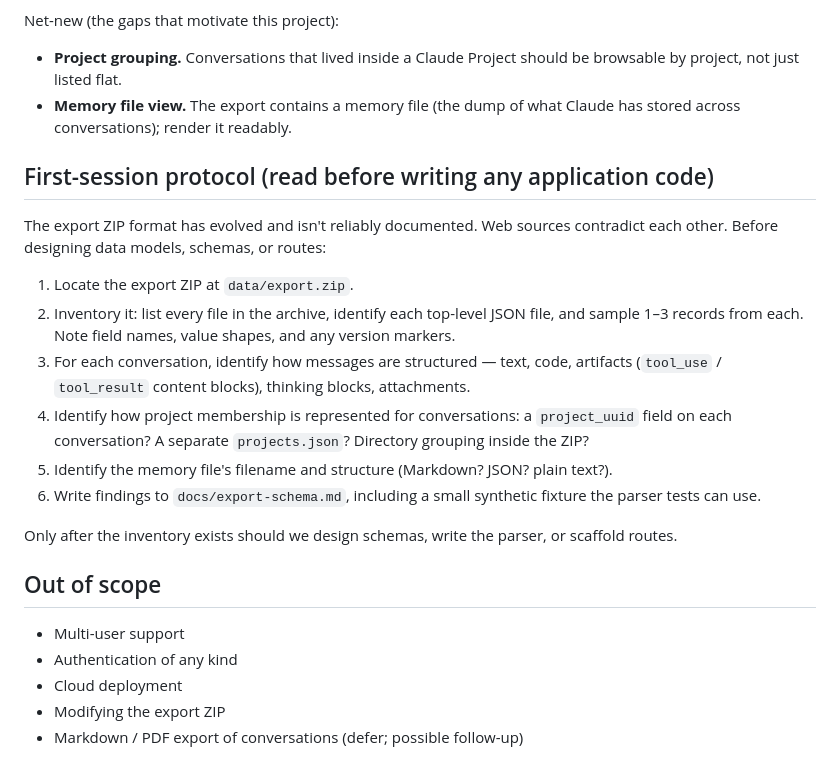
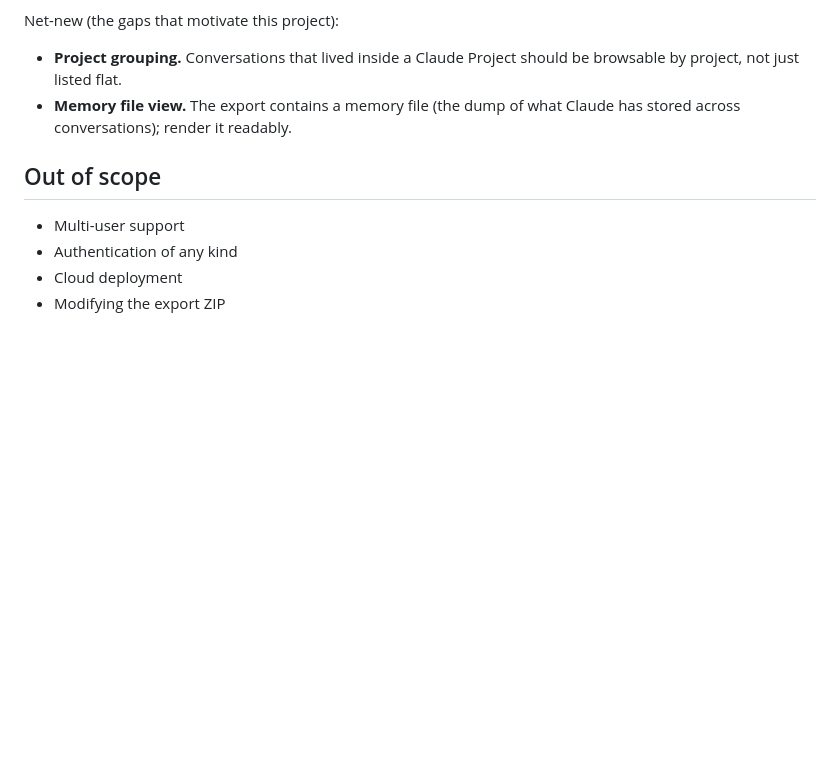
Before and after one commit to WinterDead/claude-export-viewer, a Markdown page: CLAUDE.md, the part around one of its changes. Rendered like a GitHub page; blank space fills up the shorter version.

```diff
--- a/CLAUDE.md
+++ b/CLAUDE.md
@@ -82,23 +92,9 @@ Net-new (the gaps that motivate this project):
 - **Project grouping.** Conversations that lived inside a Claude Project should be browsable by project, not just listed flat.
 - **Memory file view.** The export contains a memory file (the dump of what Claude has stored across conversations); render it readably.
 
-## First-session protocol (read before writing any application code)
-
-The export ZIP format has evolved and isn't reliably documented. Web sources contradict each other. Before designing data models, schemas, or routes:
-
-1. Locate the export ZIP at `data/export.zip`.
-2. Inventory it: list every file in the archive, identify each top-level JSON file, and sample 1–3 records from each. Note field names, value shapes, and any version markers.
-3. For each conversation, identify how messages are structured — text, code, artifacts (`tool_use` / `tool_result` content blocks), thinking blocks, attachments.
-4. Identify how project membership is represented for conversations: a `project_uuid` field on each conversation? A separate `projects.json`? Directory grouping inside the ZIP?
-5. Identify the memory file's filename and structure (Markdown? JSON? plain text?).
-6. Write findings to `docs/export-schema.md`, including a small synthetic fixture the parser tests can use.
-
-Only after the inventory exists should we design schemas, write the parser, or scaffold routes.
-
 ## Out of scope
 
 - Multi-user support
 - Authentication of any kind
 - Cloud deployment
 - Modifying the export ZIP
-- Markdown / PDF export of conversations (defer; possible follow-up)
```
Also changed, not shown: other parts of CLAUDE.md (+26 -16 lines), docs/plan.md (+59 -24 lines).
